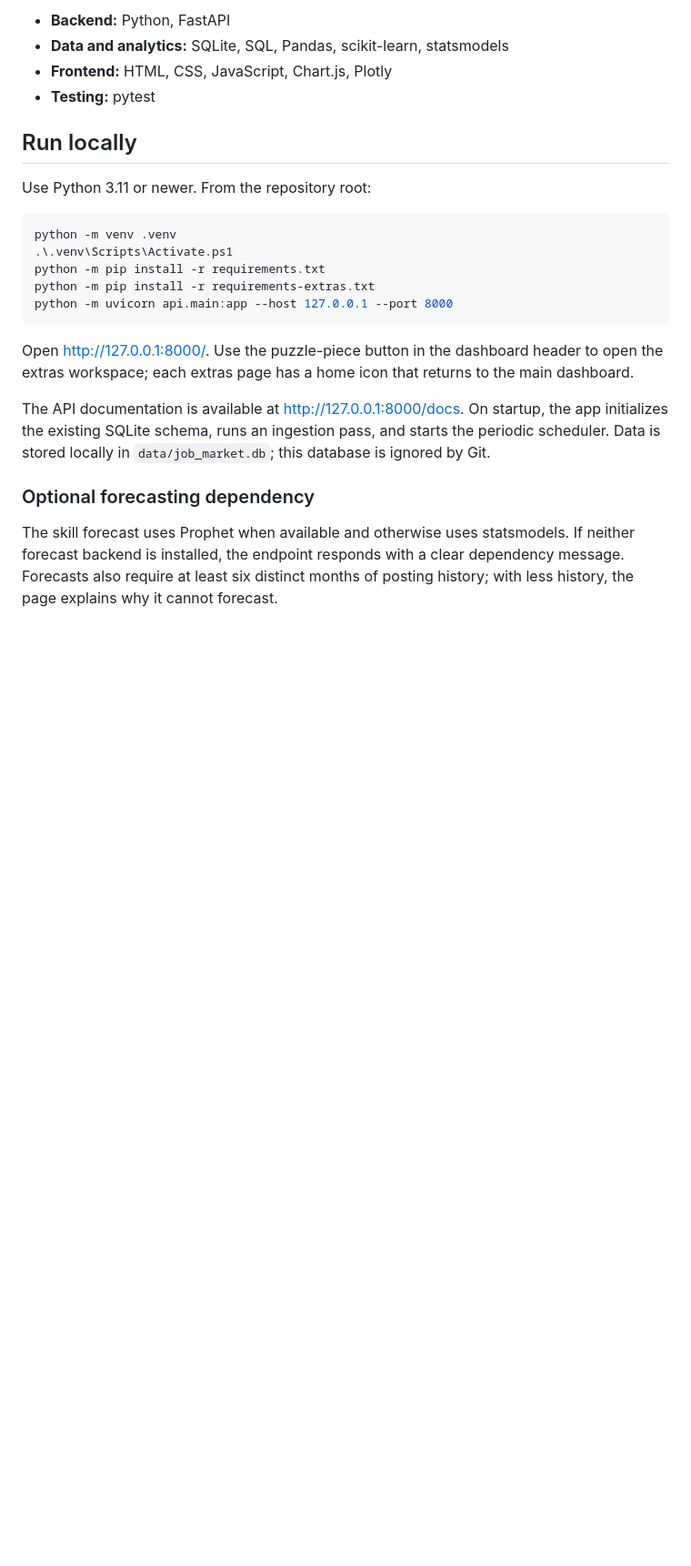
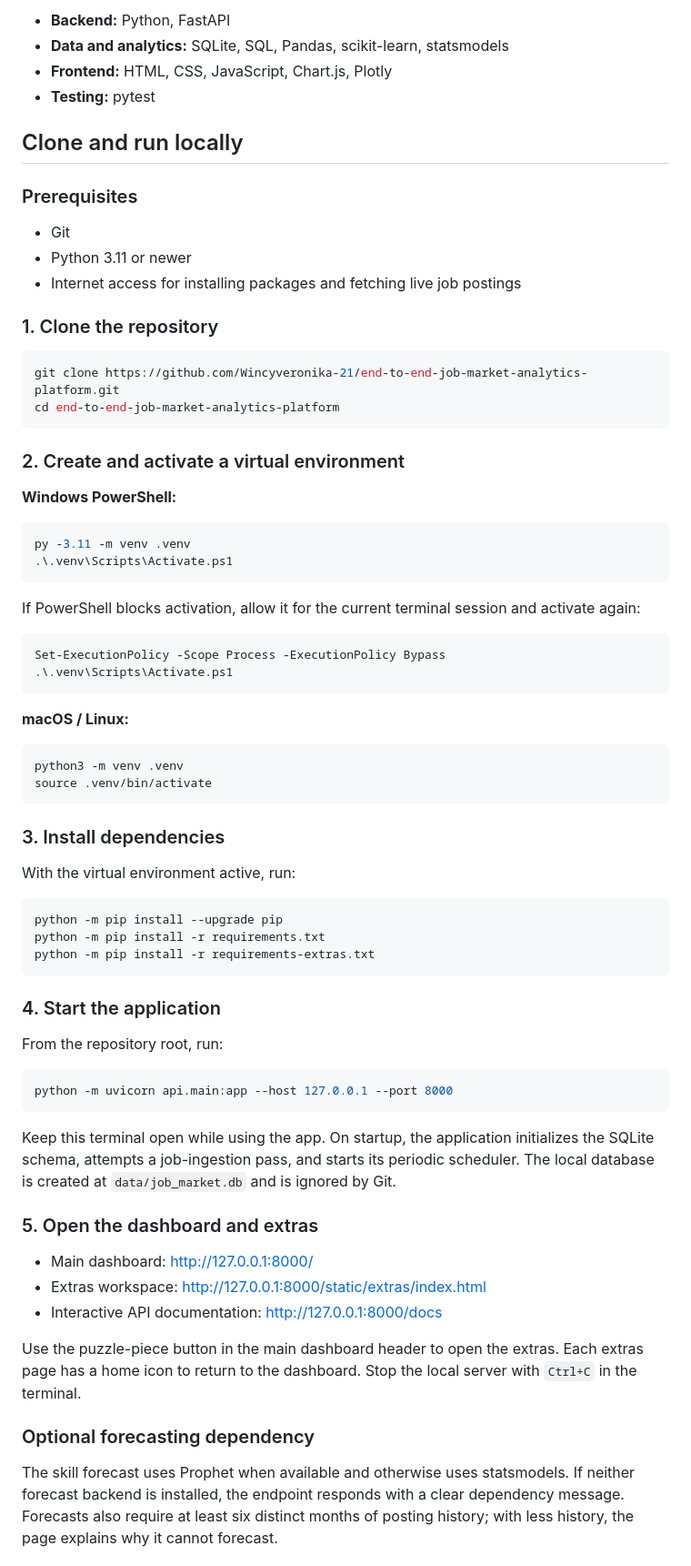
Before and after one commit to Wincyveronika-21/end-to-end-job-market-analytics-platform, a Markdown page: README.md, the part around the change. Shown at 91% size. Rendered like a GitHub page; blank space fills up the shorter version.

Commit message:
Document clone and local setup steps
Co-authored-by: Copilot <223556219+Copilot@users.noreply.github.com>

````diff
--- a/README.md
+++ b/README.md
@@ -53,26 +53,77 @@ More feature details and screenshots are in the [extras guide](docs/extras/READM
 - **Frontend:** HTML, CSS, JavaScript, Chart.js, Plotly
 - **Testing:** pytest
 
-## Run locally
+## Clone and run locally
 
-Use Python 3.11 or newer. From the repository root:
+### Prerequisites
+
+- Git
+- Python 3.11 or newer
+- Internet access for installing packages and fetching live job postings
+
+### 1. Clone the repository
+
+```shell
+git clone https://github.com/Wincyveronika-21/end-to-end-job-market-analytics-platform.git
+cd end-to-end-job-market-analytics-platform
+```
+
+### 2. Create and activate a virtual environment
+
+**Windows PowerShell:**
 
 ```powershell
-python -m venv .venv
+py -3.11 -m venv .venv
 .\.venv\Scripts\Activate.ps1
+```
+
+If PowerShell blocks activation, allow it for the current terminal session and
+activate again:
+
+```powershell
+Set-ExecutionPolicy -Scope Process -ExecutionPolicy Bypass
+.\.venv\Scripts\Activate.ps1
+```
+
+**macOS / Linux:**
+
+```shell
+python3 -m venv .venv
+source .venv/bin/activate
+```
+
+### 3. Install dependencies
+
+With the virtual environment active, run:
+
+```shell
+python -m pip install --upgrade pip
 python -m pip install -r requirements.txt
 python -m pip install -r requirements-extras.txt
+```
+
+### 4. Start the application
+
+From the repository root, run:
+
+```shell
 python -m uvicorn api.main:app --host 127.0.0.1 --port 8000
 ```
 
-Open [http://127.0.0.1:8000/](http://127.0.0.1:8000/). Use the puzzle-piece
-button in the dashboard header to open the extras workspace; each extras page
-has a home icon that returns to the main dashboard.
+Keep this terminal open while using the app. On startup, the application
+initializes the SQLite schema, attempts a job-ingestion pass, and starts its
+periodic scheduler. The local database is created at `data/job_market.db` and
+is ignored by Git.
 
-The API documentation is available at [http://127.0.0.1:8000/docs](http://127.0.0.1:8000/docs).
-On startup, the app initializes the existing SQLite schema, runs an ingestion
-pass, and starts the periodic scheduler. Data is stored locally in
-`data/job_market.db`; this database is ignored by Git.
+### 5. Open the dashboard and extras
+
+- Main dashboard: [http://127.0.0.1:8000/](http://127.0.0.1:8000/)
+- Extras workspace: [http://127.0.0.1:8000/static/extras/index.html](http://127.0.0.1:8000/static/extras/index.html)
+- Interactive API documentation: [http://127.0.0.1:8000/docs](http://127.0.0.1:8000/docs)
+
+Use the puzzle-piece button in the main dashboard header to open the extras.
+Each extras page has a home icon to return to the dashboard. Stop the local
+server with `Ctrl+C` in the terminal.
 
 ### Optional forecasting dependency
 
````
